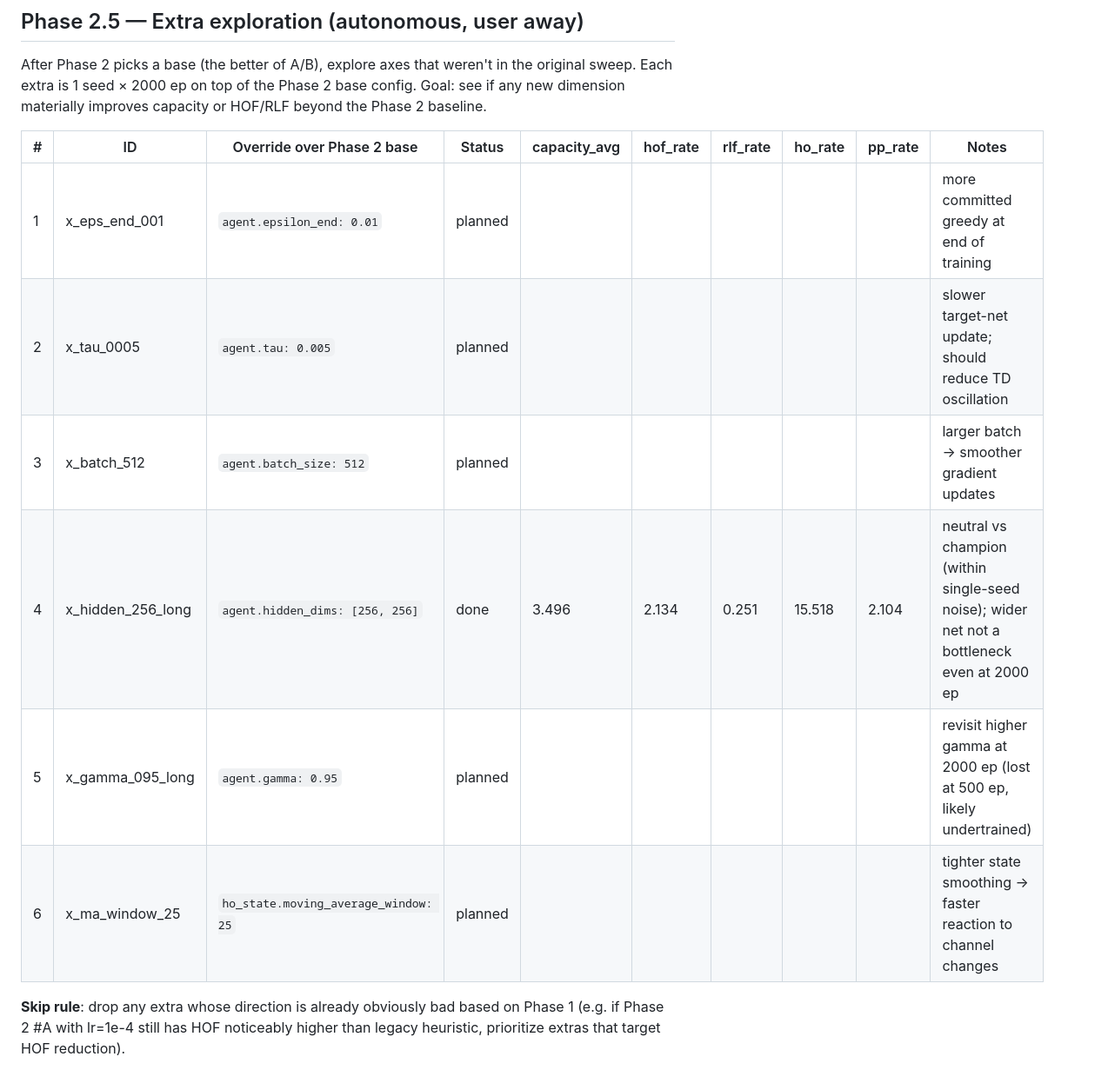
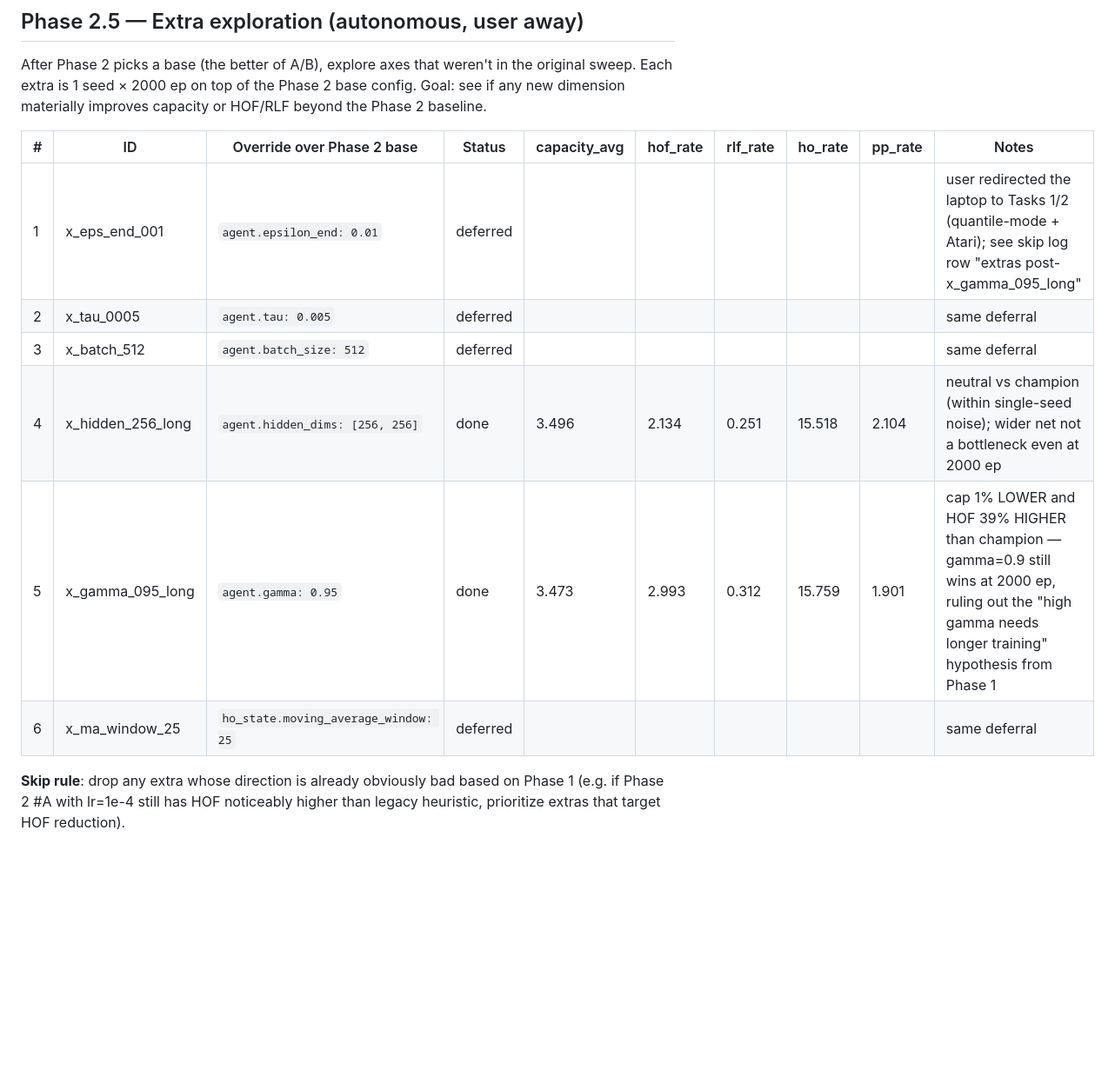
Before and after one commit to gerardgrau/Distributional-RL-for-LTM-Handover, a Markdown page: notes/hp_search.md, the part around one of its changes. Shown at 87% size. Rendered like a GitHub page; blank space fills up the shorter version.

```diff
--- a/notes/hp_search.md
+++ b/notes/hp_search.md
@@ -129,12 +129,12 @@ HOF/RLF beyond the Phase 2 baseline.
 
 | # | ID                | Override over Phase 2 base                     | Status   | capacity_avg | hof_rate | rlf_rate | ho_rate | pp_rate | Notes |
 |---|-------------------|------------------------------------------------|----------|--------------|----------|----------|---------|---------|-------|
-| 1 | x_eps_end_001     | `agent.epsilon_end: 0.01`                      | planned  |              |          |          |         |         | more committed greedy at end of training |
-| 2 | x_tau_0005        | `agent.tau: 0.005`                             | planned  |              |          |          |         |         | slower target-net update; should reduce TD oscillation |
-| 3 | x_batch_512       | `agent.batch_size: 512`                        | planned  |              |          |          |         |         | larger batch → smoother gradient updates |
+| 1 | x_eps_end_001     | `agent.epsilon_end: 0.01`                      | deferred |              |          |          |         |         | user redirected the laptop to Tasks 1/2 (quantile-mode + Atari); see skip log row "extras post-x_gamma_095_long" |
+| 2 | x_tau_0005        | `agent.tau: 0.005`                             | deferred |              |          |          |         |         | same deferral |
+| 3 | x_batch_512       | `agent.batch_size: 512`                        | deferred |              |          |          |         |         | same deferral |
 | 4 | x_hidden_256_long | `agent.hidden_dims: [256, 256]`                | done     | 3.496        | 2.134    | 0.251    | 15.518  | 2.104   | neutral vs champion (within single-seed noise); wider net not a bottleneck even at 2000 ep |
-| 5 | x_gamma_095_long  | `agent.gamma: 0.95`                            | planned  |              |          |          |         |         | revisit higher gamma at 2000 ep (lost at 500 ep, likely undertrained) |
-| 6 | x_ma_window_25    | `ho_state.moving_average_window: 25`           | planned  |              |          |          |         |         | tighter state smoothing → faster reaction to channel changes |
+| 5 | x_gamma_095_long  | `agent.gamma: 0.95`                            | done     | 3.473        | 2.993    | 0.312    | 15.759  | 1.901   | cap 1% LOWER and HOF 39% HIGHER than champion — gamma=0.9 still wins at 2000 ep, ruling out the "high gamma needs longer training" hypothesis from Phase 1 |
+| 6 | x_ma_window_25    | `ho_state.moving_average_window: 25`           | deferred |              |          |          |         |         | same deferral |
 
 **Skip rule**: drop any extra whose direction is already obviously bad based
 on Phase 1 (e.g. if Phase 2 #A with lr=1e-4 still has HOF noticeably higher
```
Also changed, not shown: other parts of notes/hp_search.md (+16 -5 lines).
